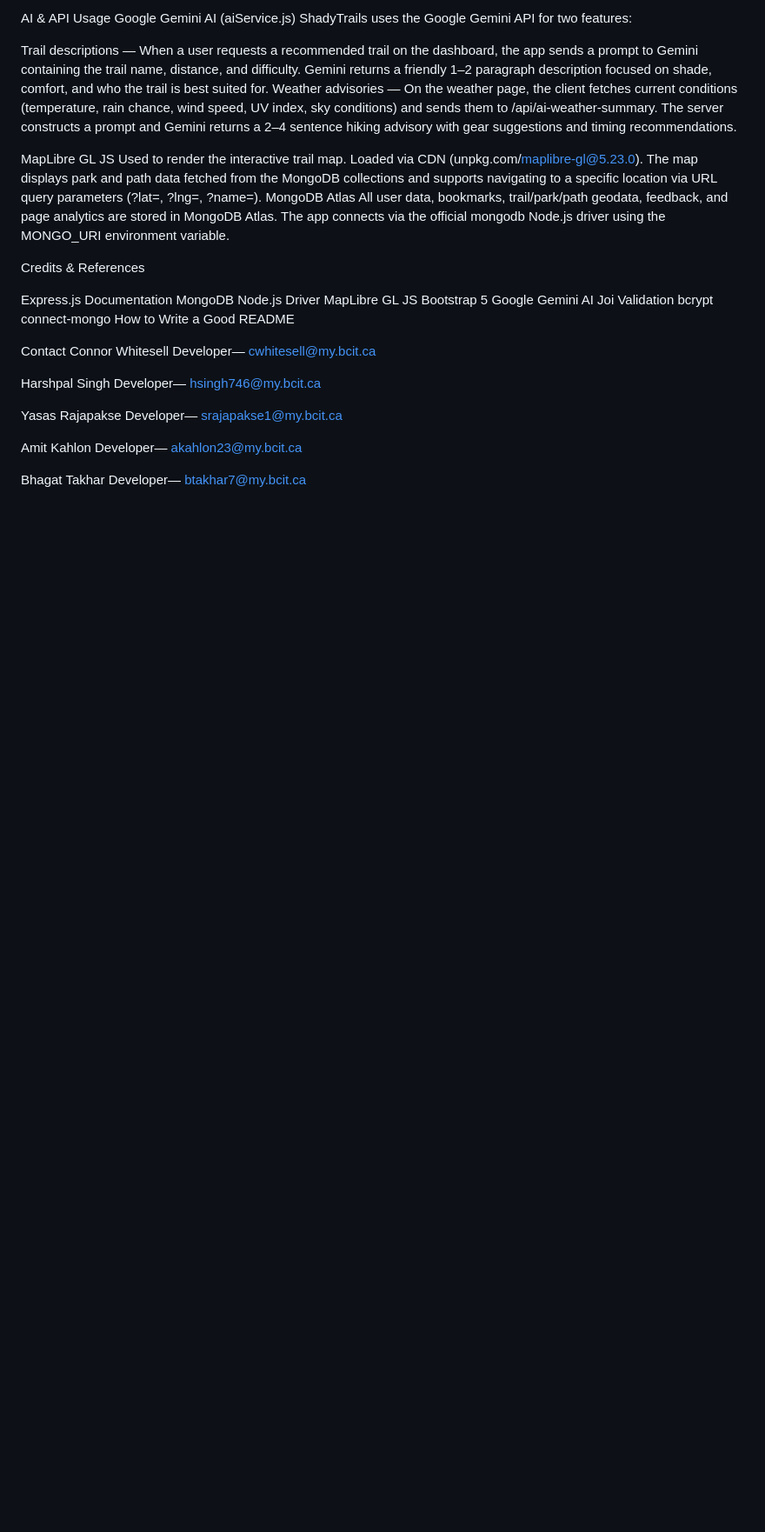
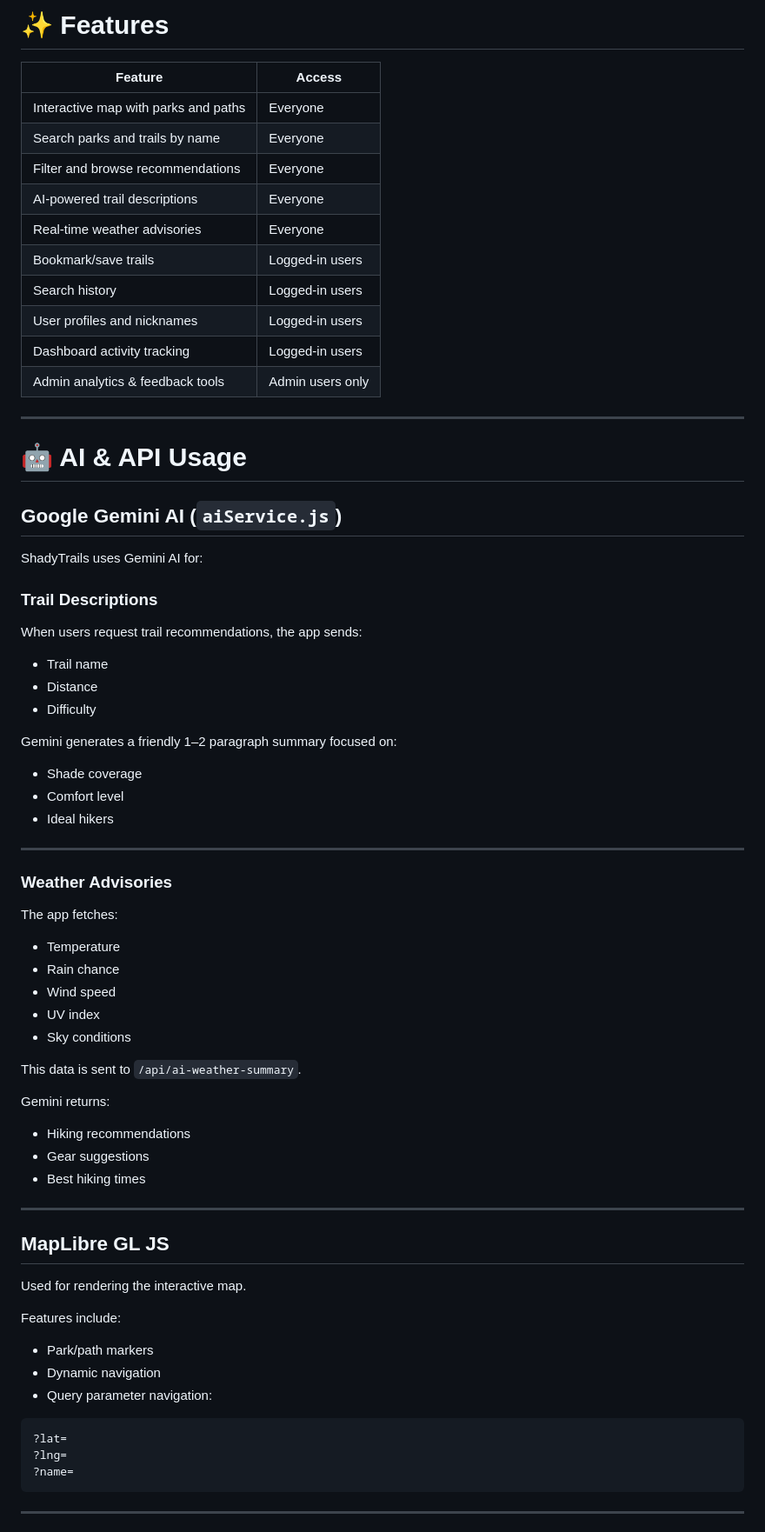
Before and after one commit to c-Whitesell/2800-202610-BBY05, a Markdown page: README.md, the part around one of its changes. Shown at 87% size. GitHub-like rendering; blank space fills up the shorter version.

````diff
--- a/README.md
+++ b/README.md
@@ -206,35 +353,78 @@ Admin panel (users, analytics, feedback)      Admin users only
 
-AI & API Usage
-Google Gemini AI (aiService.js)
-ShadyTrails uses the Google Gemini API for two features:
+# ✨ Features
 
-Trail descriptions — When a user requests a recommended trail on the dashboard, the app sends a prompt to Gemini containing the trail name, distance, and difficulty. Gemini returns a friendly 1–2 paragraph description focused on shade, comfort, and who the trail is best suited for.
-Weather advisories — On the weather page, the client fetches current conditions (temperature, rain chance, wind speed, UV index, sky conditions) and sends them to /api/ai-weather-summary. The server constructs a prompt and Gemini returns a 2–4 sentence hiking advisory with gear suggestions and timing recommendations.
+| Feature | Access |
+|---|---|
+| Interactive map with parks and paths | Everyone |
+| Search parks and trails by name | Everyone |
+| Filter and browse recommendations | Everyone |
+| AI-powered trail descriptions | Everyone |
+| Real-time weather advisories | Everyone |
+| Bookmark/save trails | Logged-in users |
+| Search history | Logged-in users |
+| User profiles and nicknames | Logged-in users |
+| Dashboard activity tracking | Logged-in users |
+| Admin analytics & feedback tools | Admin users only |
 
-MapLibre GL JS
-Used to render the interactive trail map. Loaded via CDN (unpkg.com/maplibre-gl@5.23.0). The map displays park and path data fetched from the MongoDB collections and supports navigating to a specific location via URL query parameters (?lat=, ?lng=, ?name=).
-MongoDB Atlas
-All user data, bookmarks, trail/park/path geodata, feedback, and page analytics are stored in MongoDB Atlas. The app connects via the official mongodb Node.js driver using the MONGO_URI environment variable.
+---
 
-Credits & References
+# 🤖 AI & API Usage
 
-Express.js Documentation
-MongoDB Node.js Driver
-MapLibre GL JS
-Bootstrap 5
-Google Gemini AI
-Joi Validation
-bcrypt
-connect-mongo
-How to Write a Good README
+## Google Gemini AI (`aiService.js`)
 
-Contact
-Connor Whitesell Developer— cwhitesell@my.bcit.ca
+ShadyTrails uses Gemini AI for:
 
-Harshpal Singh Developer— hsingh746@my.bcit.ca
+### Trail Descriptions
 
-Yasas Rajapakse Developer—  srajapakse1@my.bcit.ca
+When users request trail recommendations, the app sends:
 
-Amit Kahlon Developer— akahlon23@my.bcit.ca
+- Trail name
+- Distance
+- Difficulty
 
-Bhagat Takhar Developer— btakhar7@my.bcit.ca
+Gemini generates a friendly 1–2 paragraph summary focused on:
+
+- Shade coverage
+- Comfort level
+- Ideal hikers
+
+---
+
+### Weather Advisories
+
+The app fetches:
+
+- Temperature
+- Rain chance
+- Wind speed
+- UV index
+- Sky conditions
+
+This data is sent to `/api/ai-weather-summary`.
+
+Gemini returns:
+
+- Hiking recommendations
+- Gear suggestions
+- Best hiking times
+
+---
+
+## MapLibre GL JS
+
+Used for rendering the interactive map.
+
+Features include:
+
+- Park/path markers
+- Dynamic navigation
+- Query parameter navigation:
+
+```text
+?lat=
+?lng=
+?name=
+```
+
+---
+
````
Also changed, not shown: other parts of README.md (+296 -113 lines).
